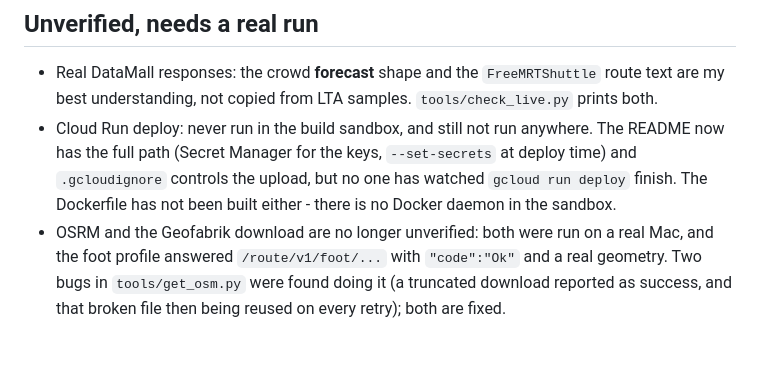
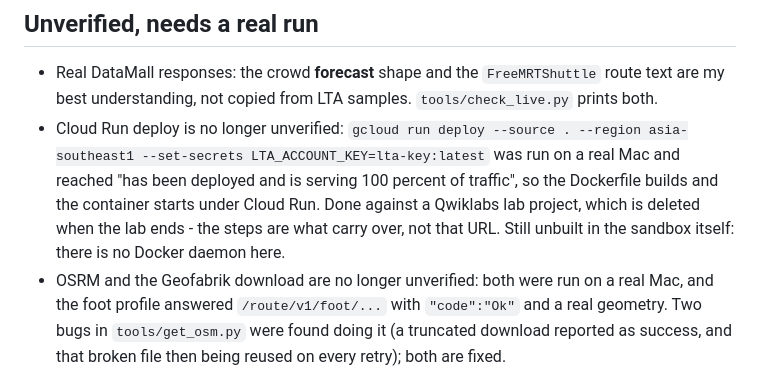
Before and after one commit to weixuan1005/route4s_smart_travel_companion_v2.github.io, a Markdown page: CLAUDE.md, the part around the change. Drawn GitHub-style; blank space fills up the shorter version.

Commit message:
Cloud Run deploy is verified now, so stop calling it unverified
Run on a real Mac against a lab project: gcloud run deploy --source .
built the Dockerfile, started the container and reported serving 100
percent of traffic in asia-southeast1, with the DataMall key supplied by
--set-secrets. The README steps are therefore walked, not merely written.

The project it ran in is a Qwiklabs lab, deleted when the lab ends, so
what carries over is the sequence and not that address.

Co-Authored-By: Claude Opus 5 <noreply@anthropic.com>
Claude-Session: https://claude.ai/code/session_01131mK59EpMzQ7anZ4yrvWJ

```diff
--- a/CLAUDE.md
+++ b/CLAUDE.md
@@ -119,10 +119,12 @@ Next:
 
 - Real DataMall responses: the crowd **forecast** shape and the `FreeMRTShuttle` route text
   are my best understanding, not copied from LTA samples. `tools/check_live.py` prints both.
-- Cloud Run deploy: never run in the build sandbox, and still not run anywhere. The README
-  now has the full path (Secret Manager for the keys, `--set-secrets` at deploy time) and
-  `.gcloudignore` controls the upload, but no one has watched `gcloud run deploy` finish.
-  The Dockerfile has not been built either - there is no Docker daemon in the sandbox.
+- Cloud Run deploy is no longer unverified: `gcloud run deploy --source . --region
+  asia-southeast1 --set-secrets LTA_ACCOUNT_KEY=lta-key:latest` was run on a real Mac and
+  reached "has been deployed and is serving 100 percent of traffic", so the Dockerfile
+  builds and the container starts under Cloud Run. Done against a Qwiklabs lab project,
+  which is deleted when the lab ends - the steps are what carry over, not that URL.
+  Still unbuilt in the sandbox itself: there is no Docker daemon here.
 - OSRM and the Geofabrik download are no longer unverified: both were run on a real Mac, and
   the foot profile answered `/route/v1/foot/...` with `"code":"Ok"` and a real geometry. Two
   bugs in `tools/get_osm.py` were found doing it (a truncated download reported as success,
```
